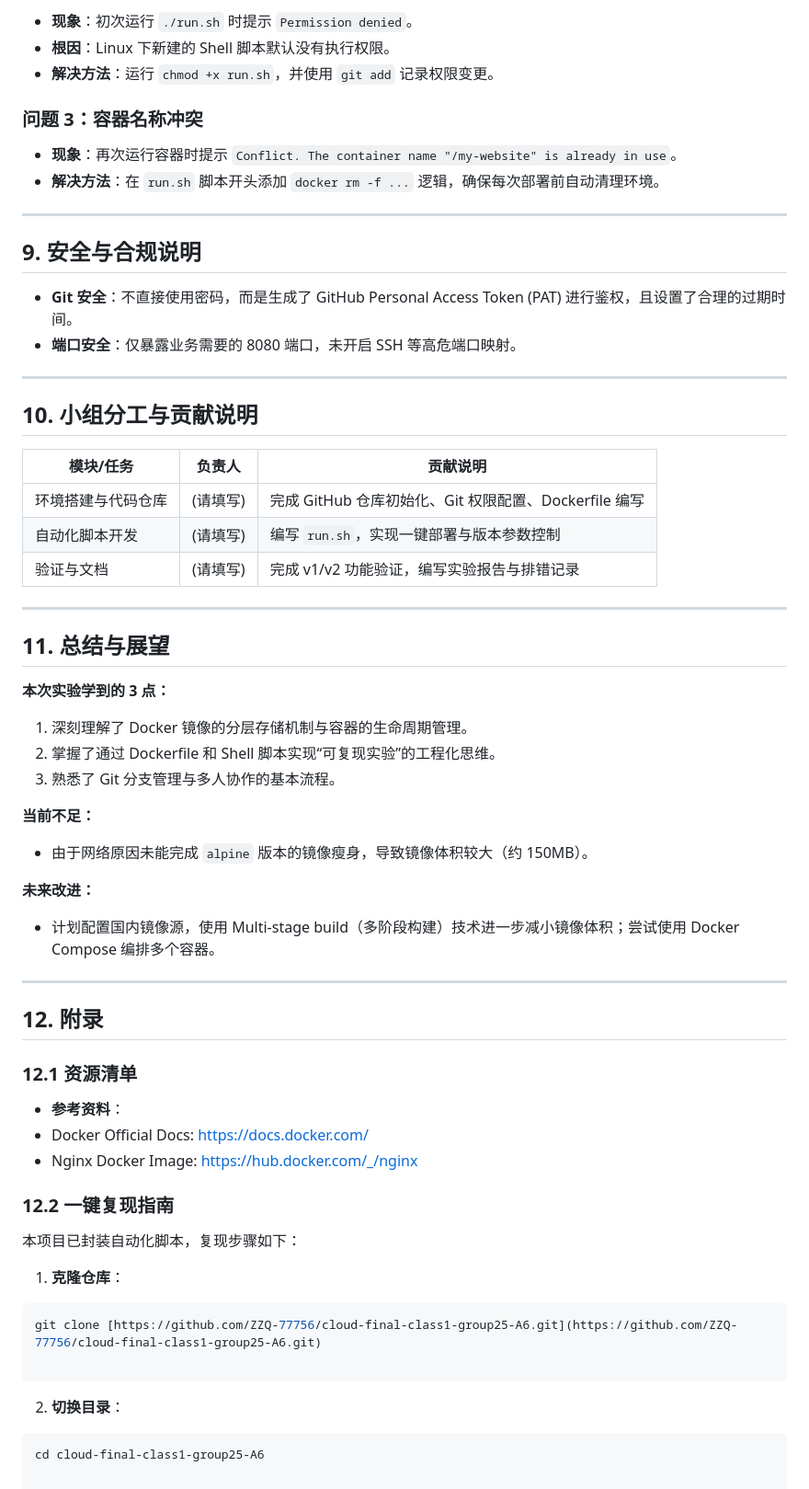
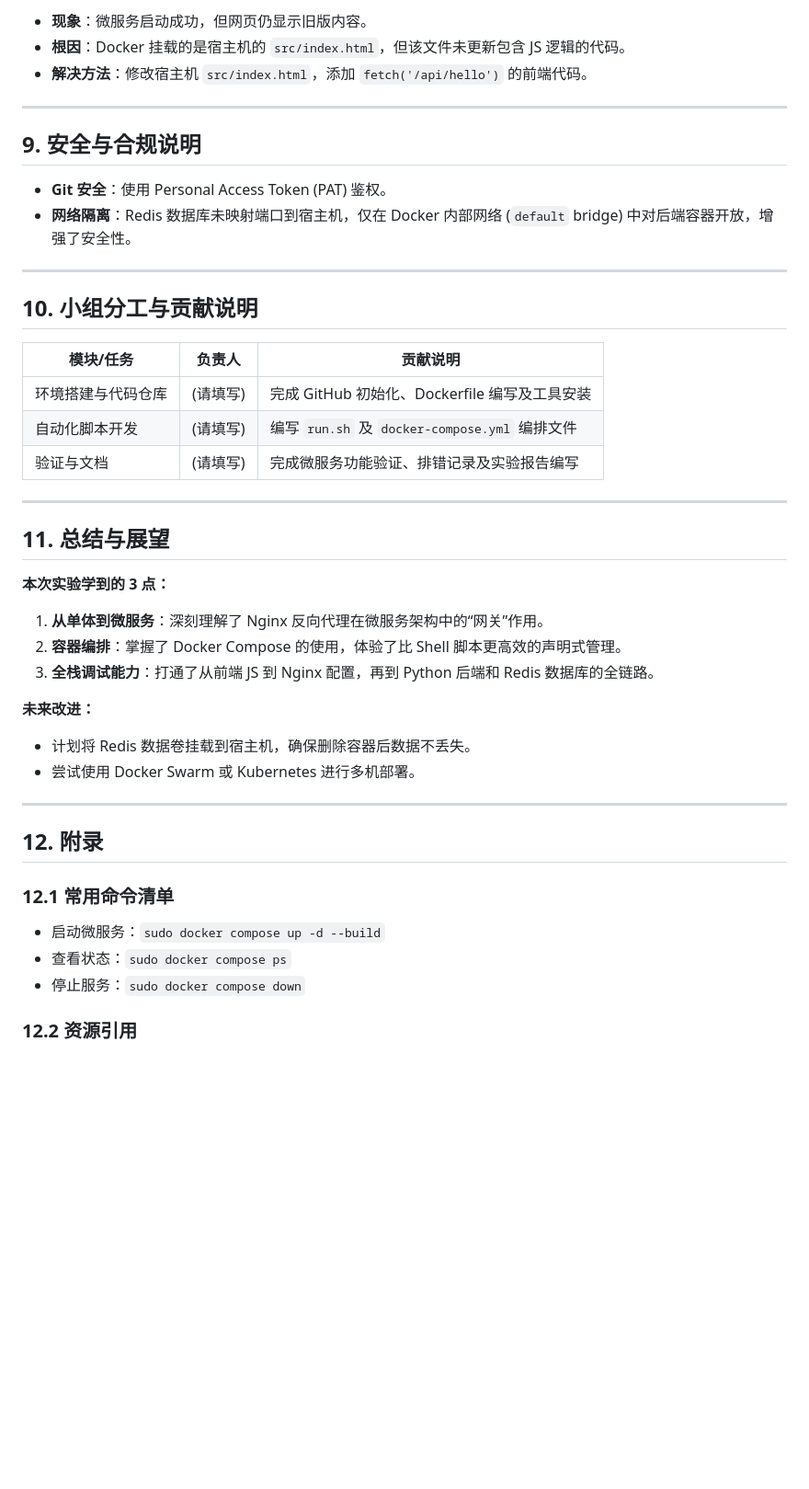
Before and after one commit to ZZQ-77756/cloud-final-class1-group25-A6, a Markdown page: report/实验报告.md, the part around one of its changes. Shown at 92% size. Rendered like a GitHub page; blank space fills up the shorter version.

````diff
--- a/report/实验报告.md
+++ b/report/实验报告.md
@@ -220,19 +235,14 @@ docker run -d \
 
-* **现象**：初次运行 `./run.sh` 时提示 `Permission denied`。
-* **根因**：Linux 下新建的 Shell 脚本默认没有执行权限。
-* **解决方法**：运行 `chmod +x run.sh`，并使用 `git add` 记录权限变更。
-
-### 问题 3：容器名称冲突
-
-* **现象**：再次运行容器时提示 `Conflict. The container name "/my-website" is already in use`。
-* **解决方法**：在 `run.sh` 脚本开头添加 `docker rm -f ...` 逻辑，确保每次部署前自动清理环境。
+* **现象**：微服务启动成功，但网页仍显示旧版内容。
+* **根因**：Docker 挂载的是宿主机的 `src/index.html`，但该文件未更新包含 JS 逻辑的代码。
+* **解决方法**：修改宿主机 `src/index.html`，添加 `fetch('/api/hello')` 的前端代码。
 
 ---
 
 ## 9. 安全与合规说明
 
-* **Git 安全**：不直接使用密码，而是生成了 GitHub Personal Access Token (PAT) 进行鉴权，且设置了合理的过期时间。
-* **端口安全**：仅暴露业务需要的 8080 端口，未开启 SSH 等高危端口映射。
+* **Git 安全**：使用 Personal Access Token (PAT) 鉴权。
+* **网络隔离**：Redis 数据库未映射端口到宿主机，仅在 Docker 内部网络 (`default` bridge) 中对后端容器开放，增强了安全性。
 
 ---
 
@@ -240,9 +250,9 @@ docker run -d \
 
 | 模块/任务 | 负责人 | 贡献说明 |
 | --- | --- | --- |
-| 环境搭建与代码仓库 | (请填写) | 完成 GitHub 仓库初始化、Git 权限配置、Dockerfile 编写 |
-| 自动化脚本开发 | (请填写) | 编写 `run.sh`，实现一键部署与版本参数控制 |
-| 验证与文档 | (请填写) | 完成 v1/v2 功能验证，编写实验报告与排错记录 |
+| 环境搭建与代码仓库 | (请填写) | 完成 GitHub 初始化、Dockerfile 编写及工具安装 |
+| 自动化脚本开发 | (请填写) | 编写 `run.sh` 及 `docker-compose.yml` 编排文件 |
+| 验证与文档 | (请填写) | 完成微服务功能验证、排错记录及实验报告编写 |
 
 ---
 
@@ -250,45 +260,24 @@ docker run -d \
 
 **本次实验学到的 3 点：**
 
-1. 深刻理解了 Docker 镜像的分层存储机制与容器的生命周期管理。
-2. 掌握了通过 Dockerfile 和 Shell 脚本实现“可复现实验”的工程化思维。
-3. 熟悉了 Git 分支管理与多人协作的基本流程。
-
-**当前不足：**
-
-* 由于网络原因未能完成 `alpine` 版本的镜像瘦身，导致镜像体积较大（约 150MB）。
+1. **从单体到微服务**：深刻理解了 Nginx 反向代理在微服务架构中的“网关”作用。
+2. **容器编排**：掌握了 Docker Compose 的使用，体验了比 Shell 脚本更高效的声明式管理。
+3. **全栈调试能力**：打通了从前端 JS 到 Nginx 配置，再到 Python 后端和 Redis 数据库的全链路。
 
 **未来改进：**
 
-* 计划配置国内镜像源，使用 Multi-stage build（多阶段构建）技术进一步减小镜像体积；尝试使用 Docker Compose 编排多个容器。
+* 计划将 Redis 数据卷挂载到宿主机，确保删除容器后数据不丢失。
+* 尝试使用 Docker Swarm 或 Kubernetes 进行多机部署。
 
 ---
 
 ## 12. 附录
 
-### 12.1 资源清单
+### 12.1 常用命令清单
 
-* **参考资料**：
-* Docker Official Docs: [https://docs.docker.com/](https://docs.docker.com/)
-* Nginx Docker Image: [https://hub.docker.com/_/nginx](https://hub.docker.com/_/nginx)
+* 启动微服务：`sudo docker compose up -d --build`
+* 查看状态：`sudo docker compose ps`
+* 停止服务：`sudo docker compose down`
 
+### 12.2 资源引用
 
-
-### 12.2 一键复现指南
-
-本项目已封装自动化脚本，复现步骤如下：
-
-1. **克隆仓库**：
-```bash
-git clone [https://github.com/ZZQ-77756/cloud-final-class1-group25-A6.git](https://github.com/ZZQ-77756/cloud-final-class1-group25-A6.git)
-
-```
-
-
-2. **切换目录**：
-```bash
-cd cloud-final-class1-group25-A6
-
-```
-
-
````
Also changed, not shown: other parts of report/实验报告.md (+120 -117 lines).
